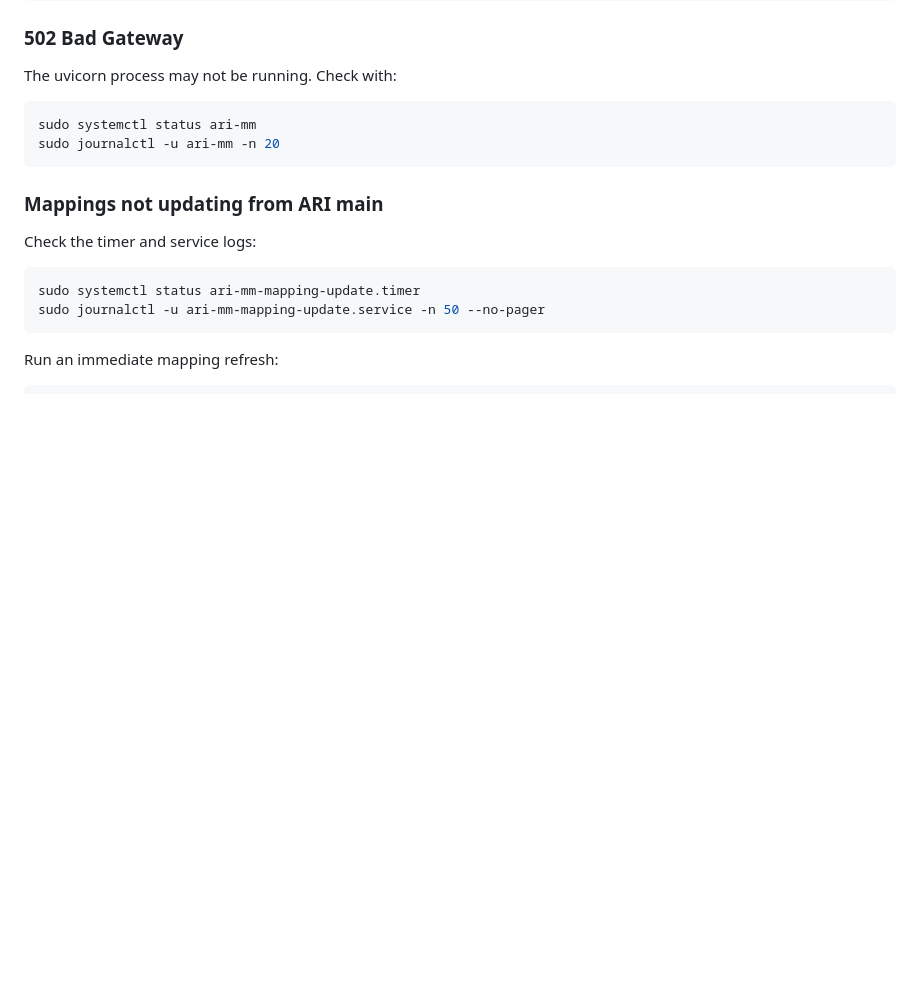
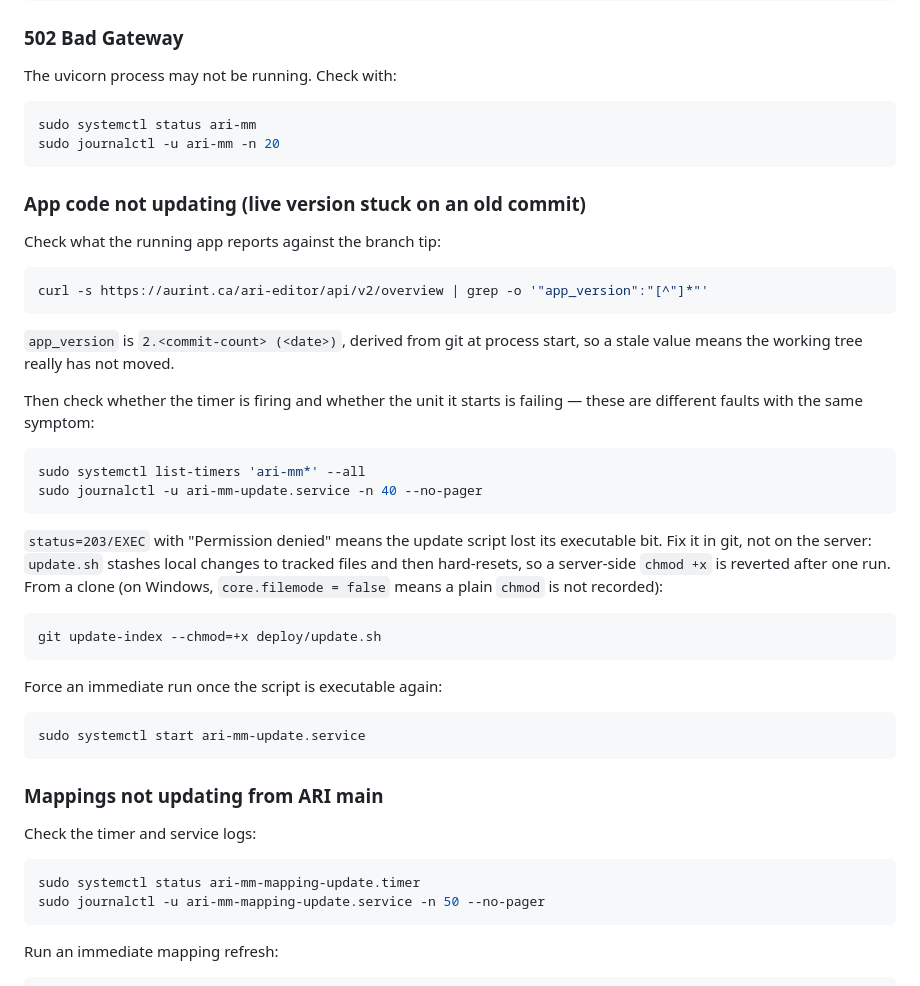
Before and after one commit to KrishnaTO/ARI-metadata-manager, a Markdown page: DEPLOY.md, the part around the change. Drawn GitHub-style; blank space fills up the shorter version.

Commit message:
Make deploy/update.sh and update-mappings.sh executable in git
ari-mm-update.service had been failing every 10 minutes with 203/EXEC
("Failed to locate executable ... Permission denied"): both scripts were
tracked as mode 100644, so systemd could not exec them. The timer itself
was enabled and firing the whole time, so the only outward symptom was the
live app serving stale code -- aurint.ca/ari-editor reported app_version
2.126 (2026-08-11) while origin/main was at 2.132 (2026-08-15).

update-ontology.sh was already 100755, which is why ontology refreshes kept
working while app-code and mapping refreshes did not. Both scripts now match
it. Mode-only change; blob hashes are unchanged.

The exec bit was lost because this repo's Windows clone sets
core.filemode = false, so git records 100644 for a new script regardless of
the filesystem. Fixing it on the server instead would not hold: update.sh
stashes local changes to tracked files and then hard-resets, so a restored
exec bit is reverted after one successful run.

Also documents the failure and its diagnosis in DEPLOY.md troubleshooting.

Co-Authored-By: Claude Opus 5 <noreply@anthropic.com>

````diff
--- a/DEPLOY.md
+++ b/DEPLOY.md
@@ -230,6 +230,35 @@ sudo systemctl status ari-mm
 sudo journalctl -u ari-mm -n 20
 ```
 
+### App code not updating (live version stuck on an old commit)
+
+Check what the running app reports against the branch tip:
+```bash
+curl -s https://aurint.ca/ari-editor/api/v2/overview | grep -o '"app_version":"[^"]*"'
+```
+`app_version` is `2.<commit-count> (<date>)`, derived from git at process start, so a
+stale value means the working tree really has not moved.
+
+Then check whether the timer is firing and whether the unit it starts is failing —
+these are different faults with the same symptom:
+```bash
+sudo systemctl list-timers 'ari-mm*' --all
+sudo journalctl -u ari-mm-update.service -n 40 --no-pager
+```
+
+`status=203/EXEC` with "Permission denied" means the update script lost its executable
+bit. Fix it in git, not on the server: `update.sh` stashes local changes to tracked
+files and then hard-resets, so a server-side `chmod +x` is reverted after one run.
+From a clone (on Windows, `core.filemode = false` means a plain `chmod` is not recorded):
+```bash
+git update-index --chmod=+x deploy/update.sh
+```
+
+Force an immediate run once the script is executable again:
+```bash
+sudo systemctl start ari-mm-update.service
+```
+
 ### Mappings not updating from ARI main
 Check the timer and service logs:
 ```bash
````
Also changed, not shown: changelog.md (+7 -0 lines).
